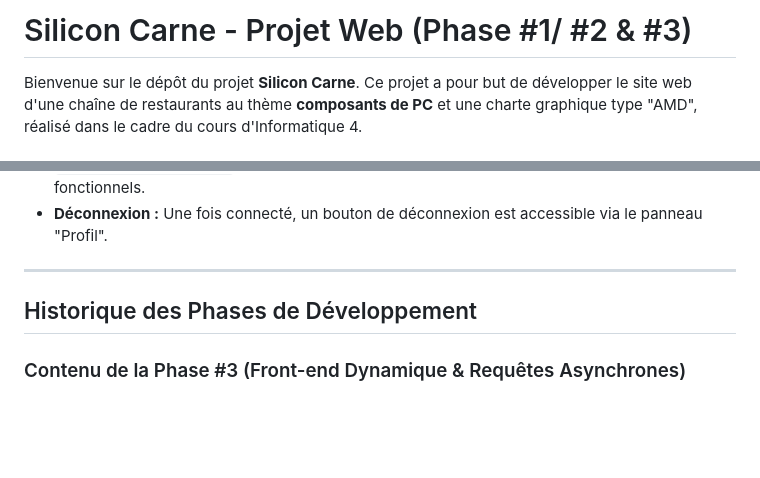
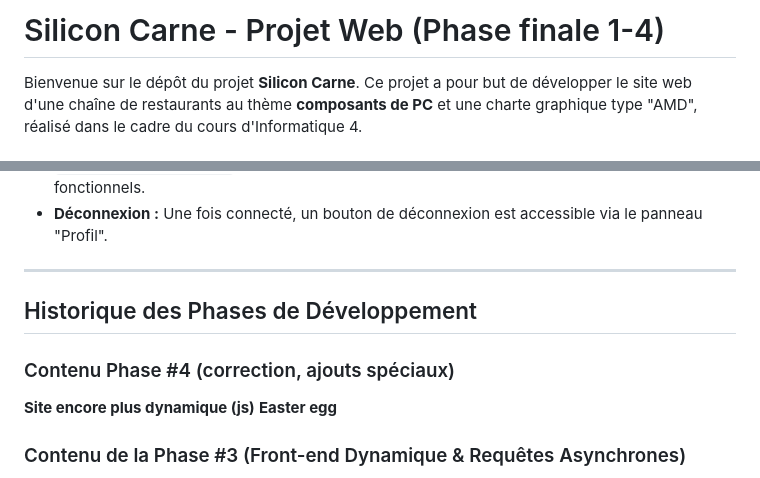
Before and after one commit to Radouane-prog/Projet_Creative_Yumland_MI2_E, a Markdown page: README.md, 2 parts joined by grey strips. GitHub-like rendering; blank space fills up the shorter version.

Commit message:
phase 4
Updated project phases and added details for Phase #4.

```diff
--- a/README.md
+++ b/README.md
@@ -1,5 +1,5 @@
 
-# Silicon Carne - Projet Web (Phase #1/ #2 & #3)
+# Silicon Carne - Projet Web (Phase finale 1-4)
 
 Bienvenue sur le dépôt du projet **Silicon Carne**.
 Ce projet a pour but de développer le site web d'une chaîne de restaurants au thème **composants de PC** et une charte graphique type "AMD", réalisé dans le cadre du cours d'Informatique 4.
@@ -98,6 +98,10 @@ Le système de navigation intègre un contrôle d'accès strict via les **Sessio
 
 ##  Historique des Phases de Développement
 
+### Contenu Phase #4 (correction, ajouts spéciaux)
+**Site encore plus dynamique (js)**
+**Easter egg**
+
 ### Contenu de la Phase #3 (Front-end Dynamique & Requêtes Asynchrones)
 Cette troisième phase se concentre sur l'expérience utilisateur (UX) via JavaScript et des requêtes serveur sans rechargement de page (AJAX/Fetch) :
 * **Validation dynamique des formulaires :** Vérification côté client avant envoi, affichage d'erreurs en temps réel, compteurs de caractères et fonction "afficher/masquer" pour les mots de passe.
```
